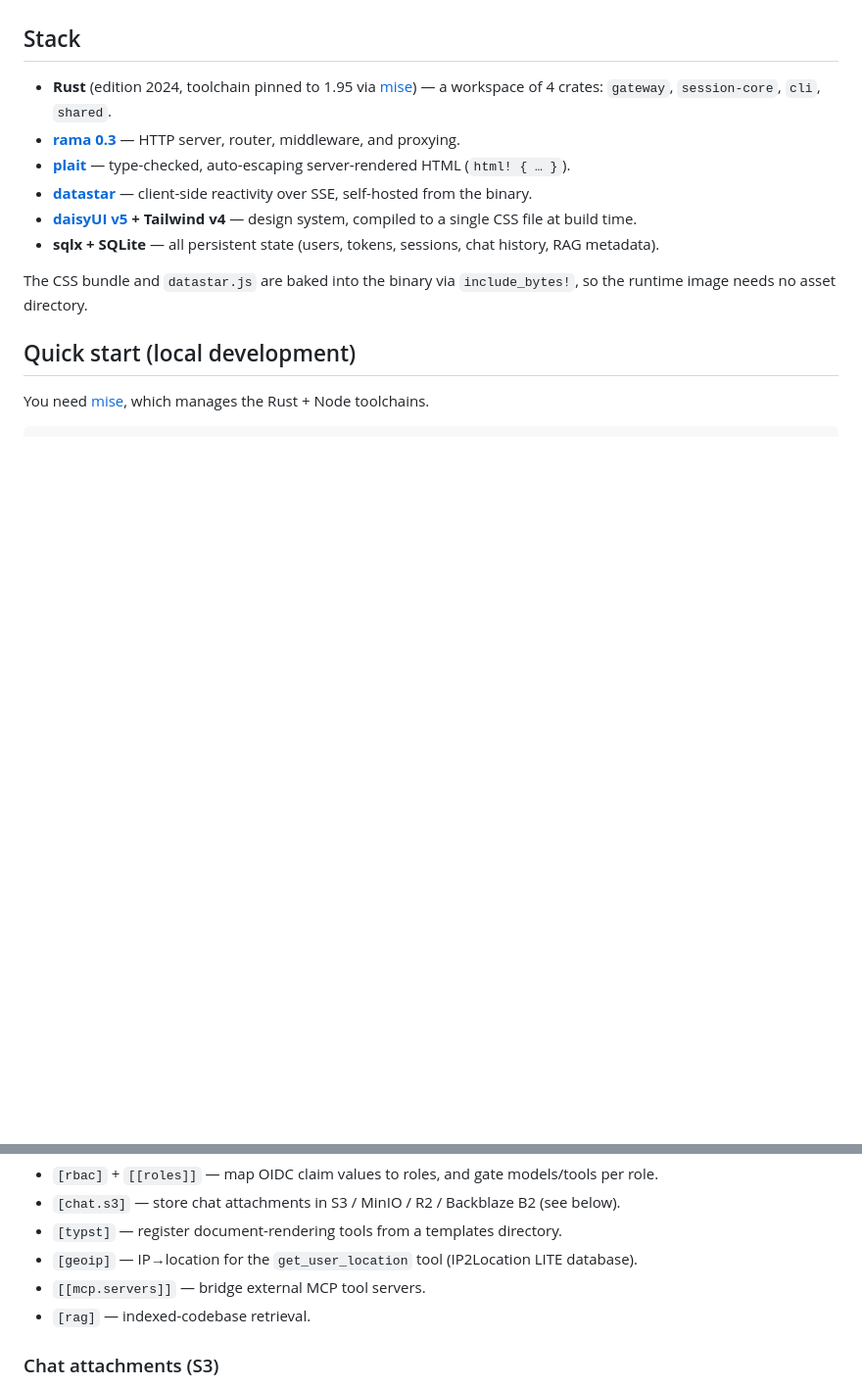
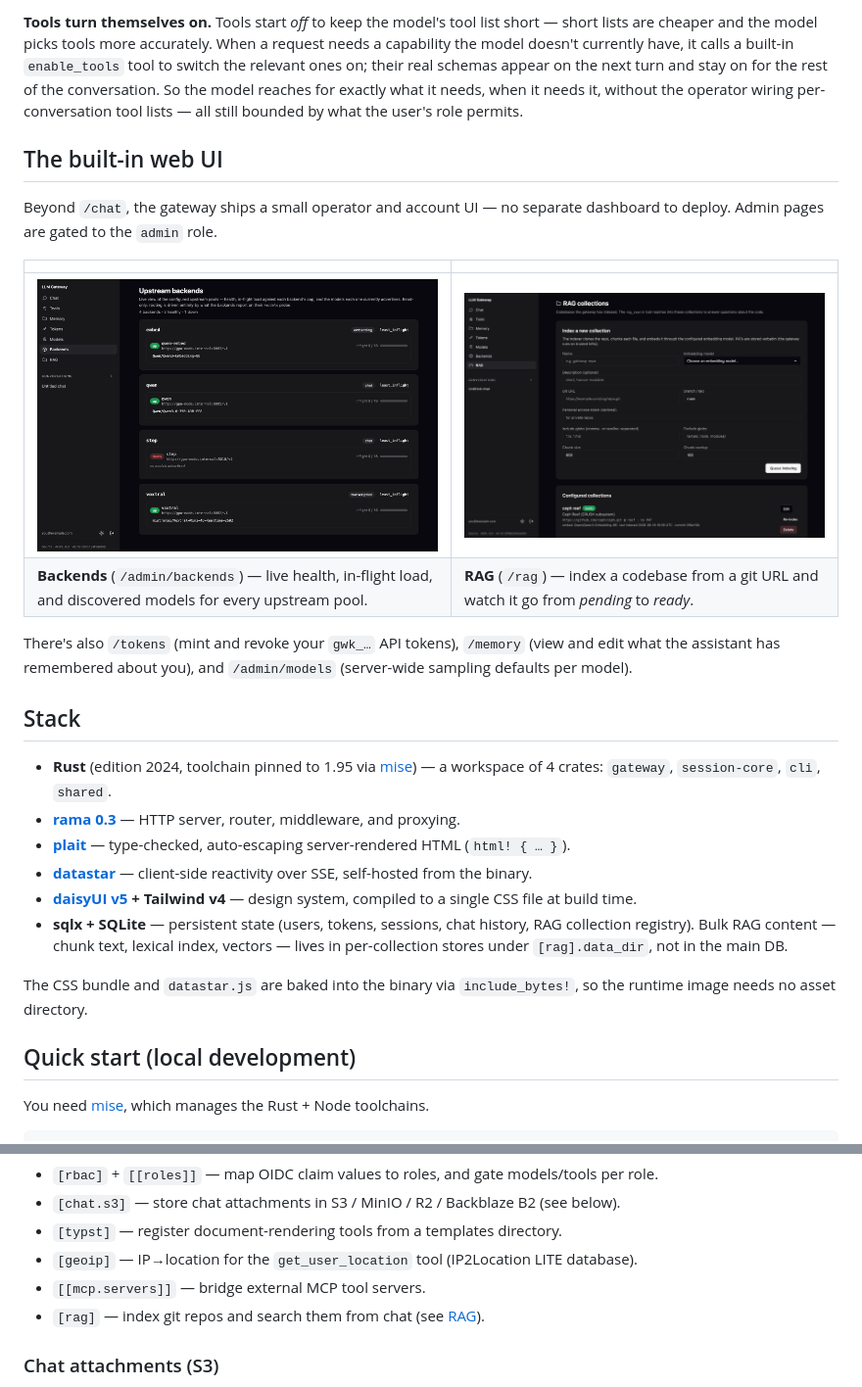
Before and after one commit to croit/llm-gateway, a Markdown page: README.md, 2 parts joined by grey strips. Shown at 98% size. Rendered like a GitHub page; pictures changed too: docs/img/backends.png (added), docs/img/rag.png (added); blank space fills up the shorter version.

```diff
--- a/README.md
+++ b/README.md
@@ -14,3 +36,15 @@ Authenticated, OpenAI-API-compatible reverse proxy that routes LLM requests acro
+**Tools turn themselves on.** Tools start *off* to keep the model's tool list short — short lists are cheaper and the model picks tools more accurately. When a request needs a capability the model doesn't currently have, it calls a built-in `enable_tools` tool to switch the relevant ones on; their real schemas appear on the next turn and stay on for the rest of the conversation. So the model reaches for exactly what it needs, when it needs it, without the operator wiring per-conversation tool lists — all still bounded by what the user's role permits.
+
+## The built-in web UI
+
+Beyond `/chat`, the gateway ships a small operator and account UI — no separate dashboard to deploy. Admin pages are gated to the `admin` role.
+
+| | |
+|---|---|
+| ![The backends page: each upstream pool with its kind, load-balancing strategy, per-backend health, in-flight load against capacity, and the models each one currently advertises.](docs/img/backends.png) | ![The RAG page: a form to index a new collection from a git repo (embedding model, branch, include/exclude globs, chunk size) and a list of existing collections with their indexing status.](docs/img/rag.png) |
+| **Backends** (`/admin/backends`) — live health, in-flight load, and discovered models for every upstream pool. | **RAG** (`/rag`) — index a codebase from a git URL and watch it go from *pending* to *ready*. |
+
+There's also `/tokens` (mint and revoke your `gwk_…` API tokens), `/memory` (view and edit what the assistant has remembered about you), and `/admin/models` (server-wide sampling defaults per model).
 
 ## Stack
 
@@ -19,7 +53,7 @@ Authenticated, OpenAI-API-compatible reverse proxy that routes LLM requests acro
 - **[plait](https://github.com/devashishdxt/plait)** — type-checked, auto-escaping server-rendered HTML (`html! { … }`).
 - **[datastar](https://data-star.dev/)** — client-side reactivity over SSE, self-hosted from the binary.
 - **[daisyUI v5](https://daisyui.com/) + Tailwind v4** — design system, compiled to a single CSS file at build time.
-- **sqlx + SQLite** — all persistent state (users, tokens, sessions, chat history, RAG metadata).
+- **sqlx + SQLite** — persistent state (users, tokens, sessions, chat history, RAG collection registry). Bulk RAG content — chunk text, lexical index, vectors — lives in per-collection stores under `[rag].data_dir`, not in the main DB.
 
 The CSS bundle and `datastar.js` are baked into the binary via `include_bytes!`, so the runtime image needs no asset directory.
 
@@ -101,7 +135,7 @@ Optional blocks, each documented inline in `gateway.example.toml`:
 - `[typst]` — register document-rendering tools from a templates directory.
 - `[geoip]` — IP→location for the `get_user_location` tool (IP2Location LITE database).
 - `[[mcp.servers]]` — bridge external MCP tool servers.
-- `[rag]` — indexed-codebase retrieval.
+- `[rag]` — index git repos and search them from chat (see [RAG](#rag-codebase-search)).
 
 ### Chat attachments (S3)
 
```
Also changed, not shown: other parts of README.md (+23 -1 lines), docs/img/chat.png (added), docs/img/tools.png (added), 1 other file.
